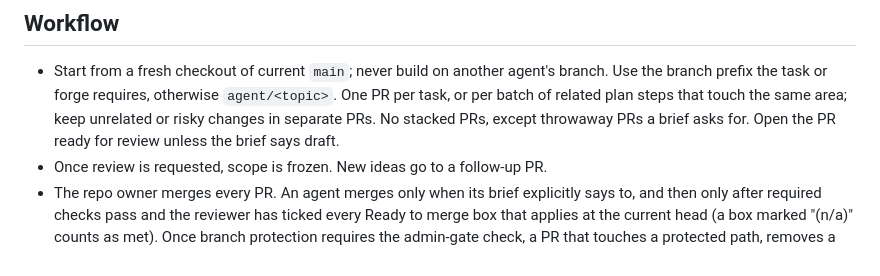
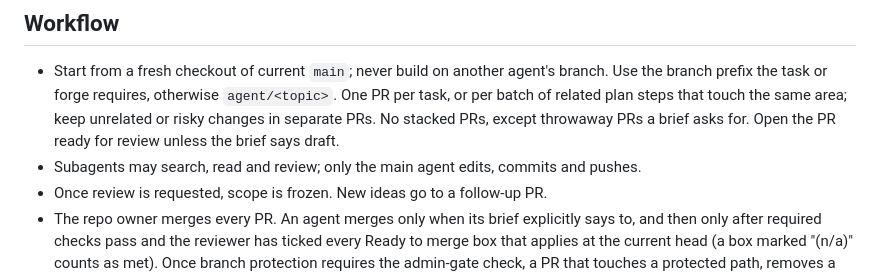
Before and after one commit to gordoncooper/jarvis, a Markdown page: rulebooks/coding-agents.md, the part around the change. Drawn GitHub-style.

Commit message:
Only the main agent edits, commits and pushes

```diff
--- a/rulebooks/coding-agents.md
+++ b/rulebooks/coding-agents.md
@@ -39,6 +39,7 @@ The reviewer checks these on deep reviews; no check can. In the PR, say how the
 ## Workflow
 
 - Start from a fresh checkout of current `main`; never build on another agent's branch. Use the branch prefix the task or forge requires, otherwise `agent/<topic>`. One PR per task, or per batch of related plan steps that touch the same area; keep unrelated or risky changes in separate PRs. No stacked PRs, except throwaway PRs a brief asks for. Open the PR ready for review unless the brief says draft.
+- Subagents may search, read and review; only the main agent edits, commits and pushes.
 - Once review is requested, scope is frozen. New ideas go to a follow-up PR.
 - The repo owner merges every PR. An agent merges only when its brief explicitly says to, and then only after required checks pass and the reviewer has ticked every Ready to merge box that applies at the current head (a box marked "(n/a)" counts as met). Once branch protection requires the admin-gate check, a PR that touches a protected path, removes a Namespace, PVC or StorageClass, or comes from the code-factory GitHub App also needs an `admin-approved` label the repo owner added after the latest push, and the owner merges it whatever the brief says. Never add that label yourself, even when you run under the owner's account.
 - Never touch real hosts: no SSH, no secret decryption, no reading the age private key (the deny lists block many of these; still treat this as a hard stop).
```
